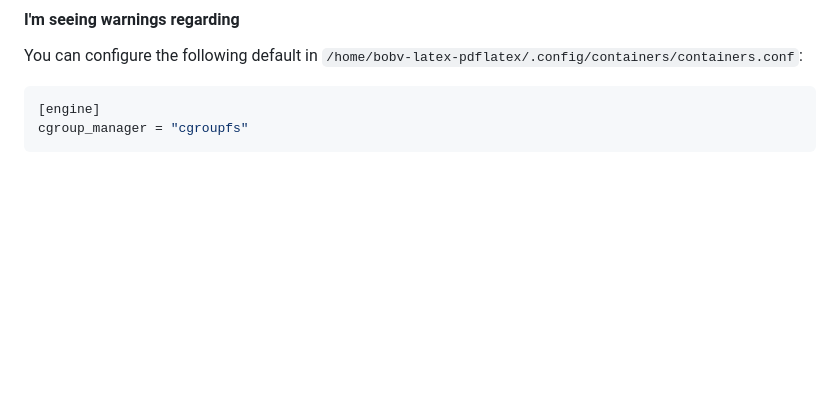
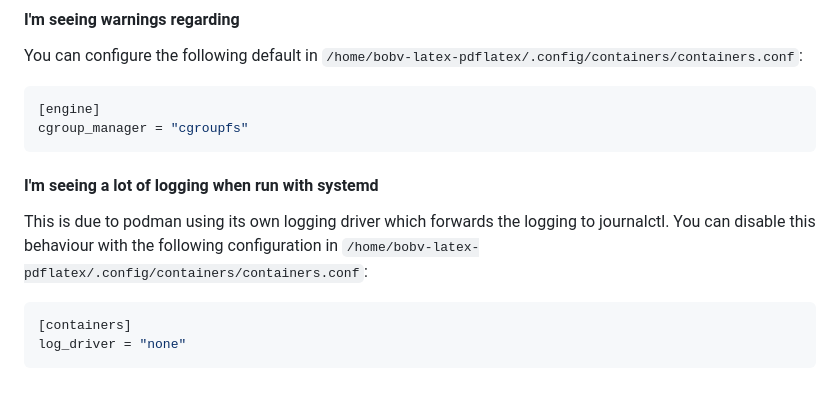
Before and after one commit to bobvandevijver/latex-bundle, a Markdown page: docs/podman.md, the part around the change. Drawn GitHub-style; blank space fills up the shorter version.

Commit message:
Add note regarding systemd logging

````diff
--- a/docs/podman.md
+++ b/docs/podman.md
@@ -128,3 +128,13 @@ You can configure the following default in `/home/bobv-latex-pdflatex/.config/co
 [engine]
 cgroup_manager = "cgroupfs"
 ```
+
+#### I'm seeing a lot of logging when run with systemd
+
+This is due to podman using its own logging driver which forwards the logging to journalctl.
+You can disable this behaviour with the following configuration in `/home/bobv-latex-pdflatex/.config/containers/containers.conf`:
+
+```ini
+[containers]
+log_driver = "none"
+```
````
